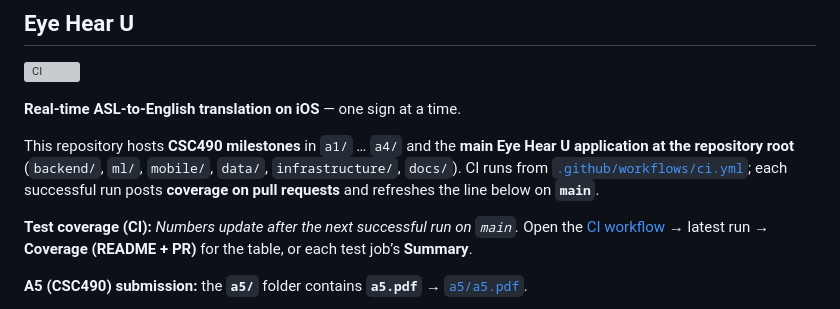
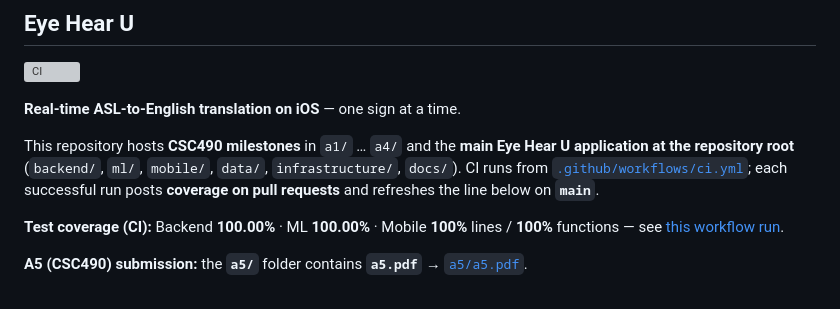
Before and after one commit to UofT-CSC490-W2026/EyeHearU, a Markdown page: README.md, the part around the change. Drawn GitHub-style; grey boxes are pictures that could not be loaded.

Commit message:
chore(ci): update coverage in README

```diff
--- a/README.md
+++ b/README.md
@@ -7,7 +7,7 @@
 This repository hosts **CSC490 milestones** in `a1/` … `a4/` and the **main Eye Hear U application at the repository root** (`backend/`, `ml/`, `mobile/`, `data/`, `infrastructure/`, `docs/`). CI runs from [`.github/workflows/ci.yml`](.github/workflows/ci.yml); each successful run posts **coverage on pull requests** and refreshes the line below on **`main`**.
 
 <!-- COVERAGE_REPORT_START -->
-**Test coverage (CI):** _Numbers update after the next successful run on `main`._ Open the [CI workflow](https://github.com/UofT-CSC490-W2026/EyeHearU/actions/workflows/ci.yml) → latest run → **Coverage (README + PR)** for the table, or each test job’s **Summary**.
+**Test coverage (CI):** Backend **100.00%** · ML **100.00%** · Mobile **100%** lines / **100%** functions — see [this workflow run](https://github.com/UofT-CSC490-W2026/EyeHearU/actions/runs/23675183570).
 <!-- COVERAGE_REPORT_END -->
 
 **A5 (CSC490) submission:** the **`a5/`** folder contains **`a5.pdf`** → [`a5/a5.pdf`](a5/a5.pdf).
```
